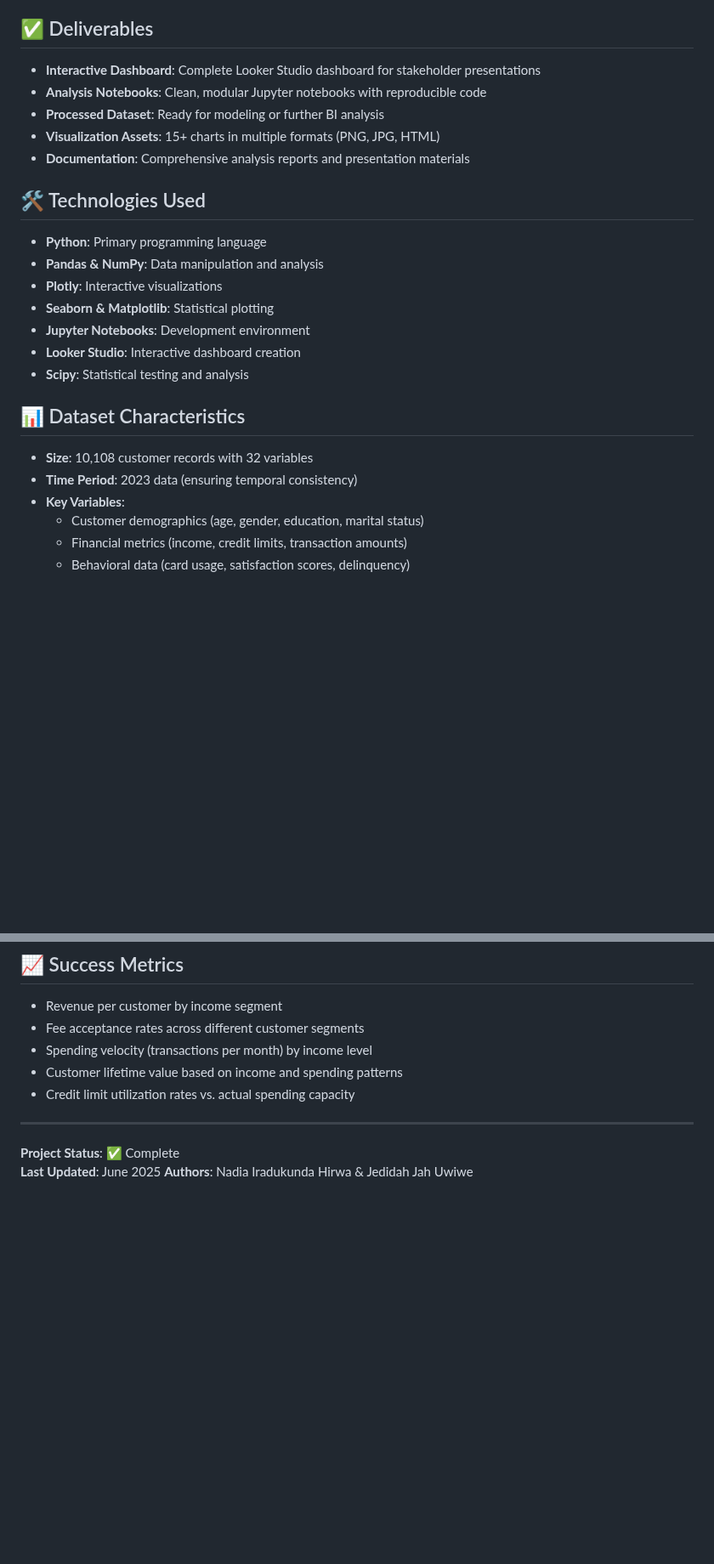
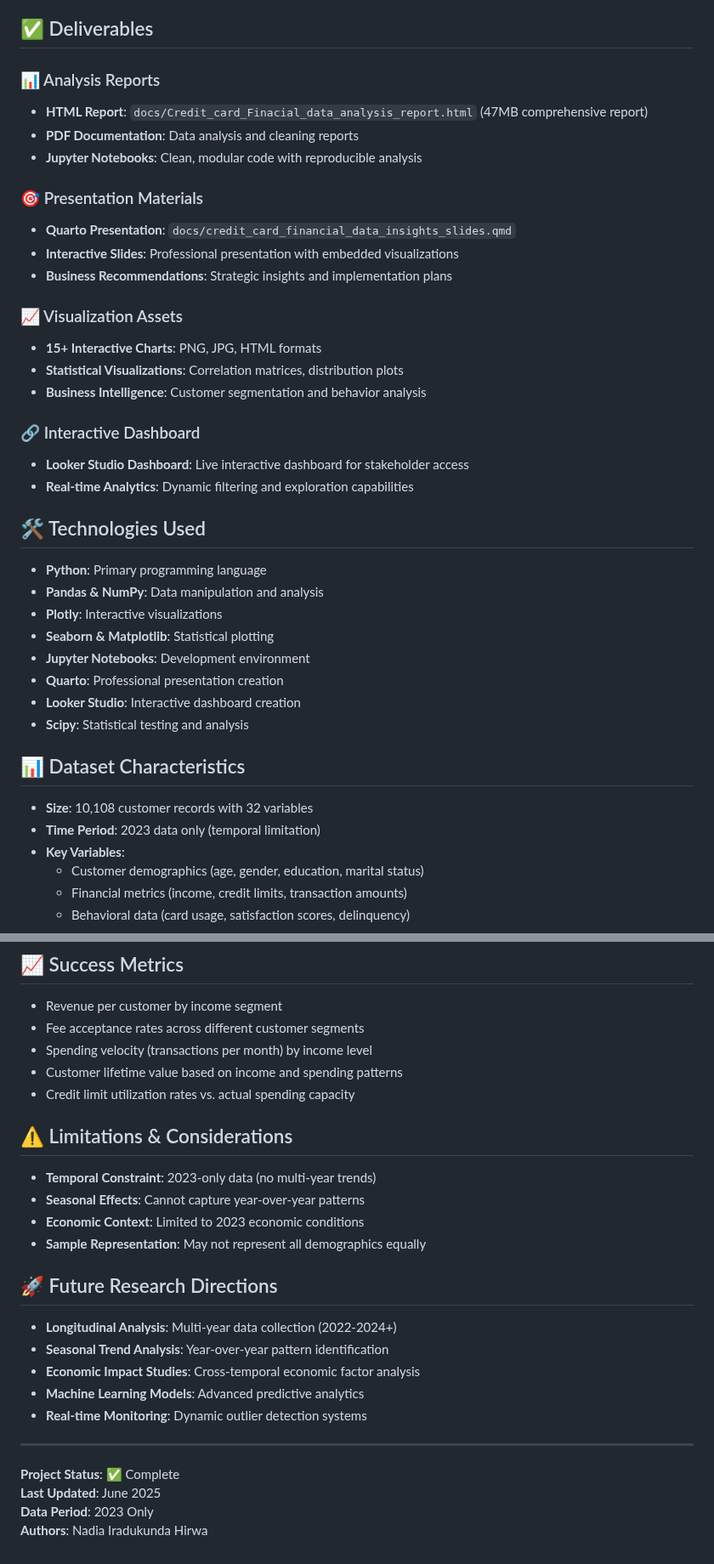
Before and after one commit to NadiaHirwa/Credit-Card-Financial, a Markdown page: README.md, 2 parts joined by grey strips. Shown at 85% size. GitHub-like rendering; blank space fills up the shorter version.

Commit message:
updated readme.mf file

```diff
--- a/README.md
+++ b/README.md
@@ -125,11 +128,25 @@ Comprehensive exploratory analysis covering:
 - Focus on the majority with lower limits while nurturing premium customers
 
 ## ✅ Deliverables
-- **Interactive Dashboard**: Complete Looker Studio dashboard for stakeholder presentations
-- **Analysis Notebooks**: Clean, modular Jupyter notebooks with reproducible code
-- **Processed Dataset**: Ready for modeling or further BI analysis
-- **Visualization Assets**: 15+ charts in multiple formats (PNG, JPG, HTML)
-- **Documentation**: Comprehensive analysis reports and presentation materials
+
+### 📊 Analysis Reports
+- **HTML Report**: `docs/Credit_card_Finacial_data_analysis_report.html` (47MB comprehensive report)
+- **PDF Documentation**: Data analysis and cleaning reports
+- **Jupyter Notebooks**: Clean, modular code with reproducible analysis
+
+### 🎯 Presentation Materials
+- **Quarto Presentation**: `docs/credit_card_financial_data_insights_slides.qmd`
+- **Interactive Slides**: Professional presentation with embedded visualizations
+- **Business Recommendations**: Strategic insights and implementation plans
+
+### 📈 Visualization Assets
+- **15+ Interactive Charts**: PNG, JPG, HTML formats
+- **Statistical Visualizations**: Correlation matrices, distribution plots
+- **Business Intelligence**: Customer segmentation and behavior analysis
+
+### 🔗 Interactive Dashboard
+- **Looker Studio Dashboard**: Live interactive dashboard for stakeholder access
+- **Real-time Analytics**: Dynamic filtering and exploration capabilities
 
 ## 🛠️ Technologies Used
 - **Python**: Primary programming language
@@ -137,12 +154,13 @@ Comprehensive exploratory analysis covering:
 - **Plotly**: Interactive visualizations
 - **Seaborn & Matplotlib**: Statistical plotting
 - **Jupyter Notebooks**: Development environment
+- **Quarto**: Professional presentation creation
 - **Looker Studio**: Interactive dashboard creation
 - **Scipy**: Statistical testing and analysis
 
 ## 📊 Dataset Characteristics
 - **Size**: 10,108 customer records with 32 variables
-- **Time Period**: 2023 data (ensuring temporal consistency)
+- **Time Period**: 2023 data only (temporal limitation)
 - **Key Variables**:
   - Customer demographics (age, gender, education, marital status)
   - Financial metrics (income, credit limits, transaction amounts)
@@ -158,8 +176,22 @@ Comprehensive exploratory analysis covering:
 - Customer lifetime value based on income and spending patterns
 - Credit limit utilization rates vs. actual spending capacity
 
+## ⚠️ Limitations & Considerations
+- **Temporal Constraint**: 2023-only data (no multi-year trends)
+- **Seasonal Effects**: Cannot capture year-over-year patterns
+- **Economic Context**: Limited to 2023 economic conditions
+- **Sample Representation**: May not represent all demographics equally
+
+## 🚀 Future Research Directions
+- **Longitudinal Analysis**: Multi-year data collection (2022-2024+)
+- **Seasonal Trend Analysis**: Year-over-year pattern identification
+- **Economic Impact Studies**: Cross-temporal economic factor analysis
+- **Machine Learning Models**: Advanced predictive analytics
+- **Real-time Monitoring**: Dynamic outlier detection systems
+
 ---
 
 **Project Status**: ✅ Complete
 **Last Updated**: June 2025
-**Authors**: Nadia Iradukunda Hirwa & Jedidah Jah Uwiwe
+**Data Period**: 2023 Only
+**Authors**: Nadia Iradukunda Hirwa
```
Also changed, not shown: other parts of README.md (+5 -2 lines).
